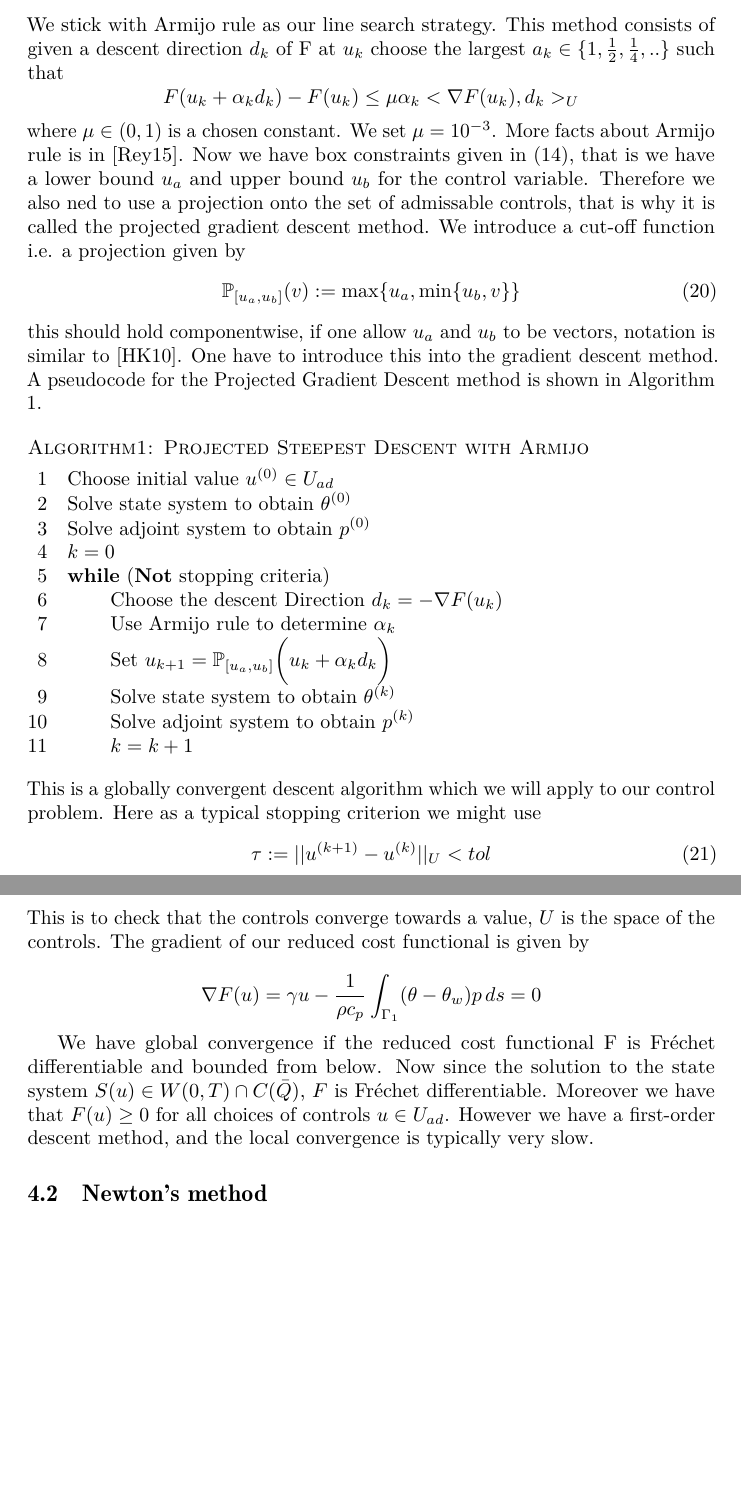
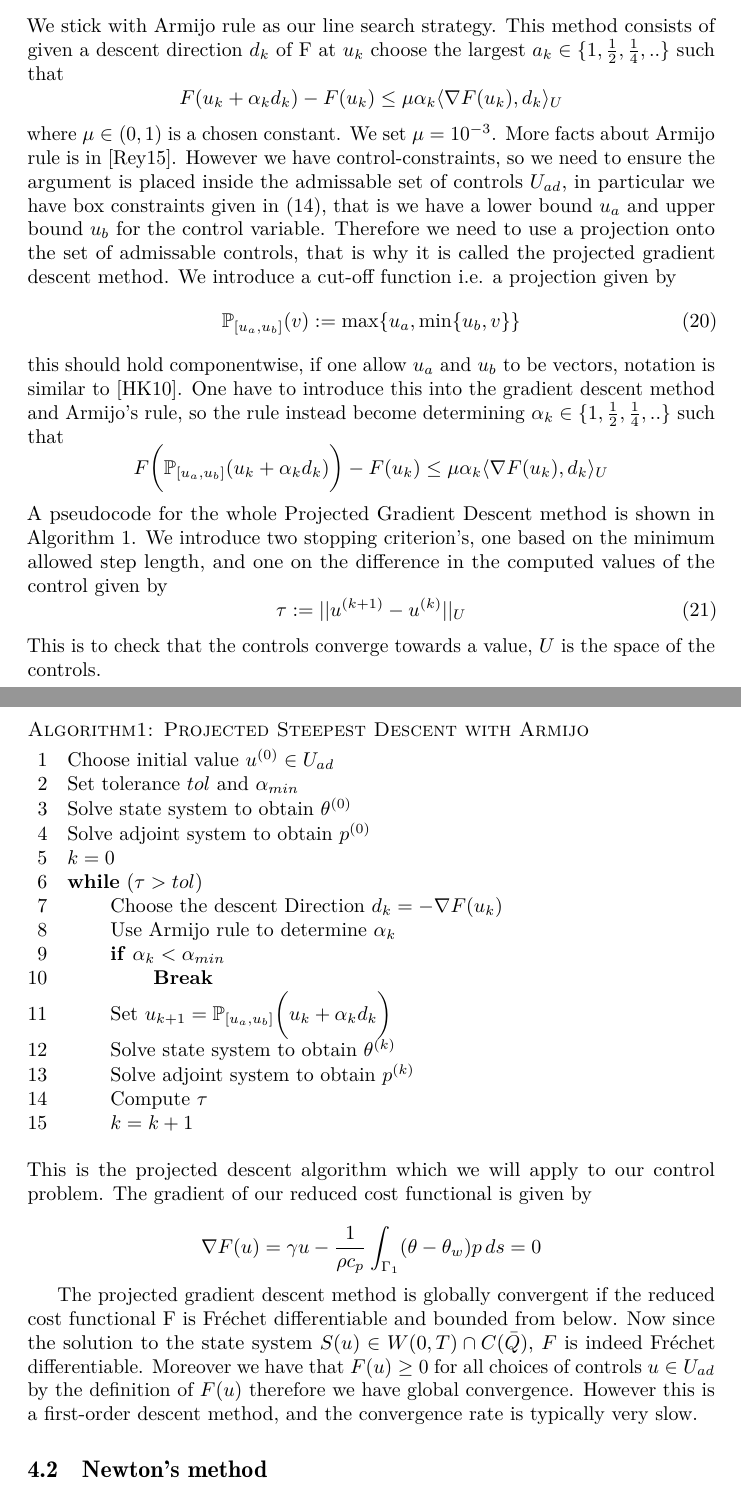
Before and after one commit to trulshj/optimize-steel-rolling-tex, a LaTeX document (main.tex, which reads sections/numerical_methods.tex): two parts of pages 13 and 14 of 16, joined at a grey line, cut so that both start at the same text, the shorter picture padded with empty space. Compiled offline with pdfLaTeX.

Commit message:
Noen forbedringer av Projected gradient, må også projektere argumentet brukt i Armijo's rule slik at det også er innenfor U_ad

```diff
--- a/sections/numerical_methods.tex
+++ b/sections/numerical_methods.tex
@@ -27,41 +27,49 @@ There are different ways to choose this line search step. One require a couple o
 \end{align*}
 We stick with Armijo rule as our line search strategy. This method consists of given a descent direction $d_k$ of F at $u_k$ choose the largest $a_k \in \{ 1, \frac{1}{2},\frac{1}{4},.. \}$ such that
 \begin{equation*}
-    F(u_k + \alpha_kd_k) - F(u_k) \leq \mu \alpha_k <\nabla F(u_k),d_k>_U
+    F (u_k + \alpha_kd_k) - F(u_k) \leq \mu \alpha_k \langle \nabla F(u_k),d_k \rangle_{U}
 \end{equation*}
-where $\mu \in (0,1)$ is a chosen constant. We set $\mu = 10^{-3}$. More facts about Armijo rule is in \cite{numMethods}. Now we have box constraints given in \eqref{eq:box_constraints}, that is we have a lower bound $u_a$ and upper bound $u_b$ for the control variable. Therefore we also ned to use a projection onto the set of admissable controls, that is why it is called the projected gradient descent method. We introduce a cut-off function i.e. a projection given by
+where $\mu \in (0,1)$ is a chosen constant. We set $\mu = 10^{-3}$. More facts about Armijo rule is in \cite{numMethods}. However we have control-constraints, so we need to ensure the argument is placed inside the admissable set of controls $U_{ad}$, in particular we have box constraints given in \eqref{eq:box_constraints}, that is we have a lower bound $u_a$ and upper bound $u_b$ for the control variable. Therefore we need to use a projection onto the set of admissable controls, that is why it is called the projected gradient descent method. We introduce a cut-off function i.e. a projection given by
 \begin{equation}
     \label{eq:projection}
     \mathbb{P}_{[u_a,u_b]}(v) := \max \{u_a, \min \{u_b,v \} \}
 \end{equation}
-this should hold componentwise, if one allow $u_a$ and $u_b$ to be vectors, notation is similar to \cite{Algorithms}. One have to introduce this into the gradient descent method. A pseudocode for the Projected Gradient Descent method is shown in Algorithm 1.
+this should hold componentwise, if one allow $u_a$ and $u_b$ to be vectors, notation is similar to \cite{Algorithms}. One have to introduce this into the gradient descent method and Armijo's rule, so the rule instead become determining $\alpha_k \in \{1, \frac{1}{2},\frac{1}{4},.. \}$ such that
+\begin{equation*}
+    F \bigg (\mathbb{P}_{[u_a,u_b]}(u_k + \alpha_kd_k) \bigg ) - F(u_k) \leq \mu \alpha_k \langle \nabla F(u_k),d_k \rangle_{U}
+\end{equation*}
+A pseudocode for the whole Projected Gradient Descent method is shown in Algorithm 1. We introduce two stopping criterion's, one based on the minimum allowed step length, and one on the difference in the computed values of the control given by
+\begin{equation}
+    \label{eq:stopping}
+    \tau := ||u^{(k+1)} - u^{(k)}||_U
+\end{equation}
+This is to check that the controls converge towards a value, $U$ is the space of the controls.
 
 \begin{codebox}
 \Procname{$\proc{Algorithm1: Projected Steepest Descent with Armijo}$}
 \li Choose initial value $u^{(0)}\in U_{ad}$
+\li Set tolerance $tol$ and $\alpha_{min}$
 \li Solve state system to obtain $\theta^{(0)}$
 \li Solve adjoint system to obtain $p^{(0)}$
 \li $k=0$
-\li \While (\textbf{Not} stopping criteria) \Then
+\li \While ($\tau > tol$)  \Then
 \li Choose the descent Direction $d_k = -\nabla F(u_k)$
 \li Use Armijo rule to determine $\alpha_k$
+\li \If $\alpha_k < \alpha_{min}$ \Then
+\li \textbf{Break} \End
 \li Set $u_{k+1} = \mathbb{P}_{[u_a,u_b]}\bigg (u_k + \alpha_k d_k \bigg )$
 \li Solve state system to obtain $\theta^{(k)}$
 \li Solve adjoint system to obtain $p^{(k)}$
+\li Compute $\tau$
 \li $k = k +1$
 \end{codebox}
-This is a globally convergent descent algorithm which we will apply to our control problem. Here as a typical stopping criterion we might use
-\begin{equation}
-    \label{eq:stopping}
-    \tau := ||u^{(k+1)} - u^{(k)}||_U < tol
-\end{equation}
-This is to check that the controls converge towards a value, $U$ is the space of the controls. The gradient of our reduced cost functional is given by
+This is the projected descent algorithm which we will apply to our control problem. The gradient of our reduced cost functional is given by
 
 \begin{equation*}
     \nabla F(u) =  \gamma u - \frac{1}{\rho c_p} \int_{\Gamma_1} (\theta - \theta_w)p \ds = 0
 \end{equation*}
 
-We have global convergence if the reduced cost functional F is Fréchet differentiable and bounded from below. Now since the solution to the state system $S(u) \in W(0,T) \cap C(\bar{Q})$, $F$ is Fréchet differentiable. Moreover we have that $F(u) \geq 0$ for all choices of controls $u \in U_{ad}$. However we have a first-order descent method, and the local convergence is typically very slow.
+The projected gradient descent method is globally convergent if the reduced cost functional F is Fréchet differentiable and bounded from below. Now since the solution to the state system $S(u) \in W(0,T) \cap C(\bar{Q})$, $F$ is indeed Fréchet differentiable. Moreover we have that $F(u) \geq 0$ for all choices of controls $u \in U_{ad}$ by the definition of $F(u)$ therefore we have global convergence. However this is a first-order descent method, and the convergence rate is typically very slow.
 
 \subsection{Newton's method}
 Another type of direction is obtained at each direction $d_k$ if one instead use a quadratic expansion. For Newton's method we need again the reduced cost function $F$ to be Fréchet differentiable and that its Fréchet derivative is boundedly invertible $\forall u \in U_{ad}$, or at least close to the true solution $\bar{u}$. We try to approximate a solution of the equation $F(u) = 0$ by repeatedly linearizing the function and solving the linearized system
```
Also changed, not shown: sections/adjoint-equation.tex (+1 -1 lines).
